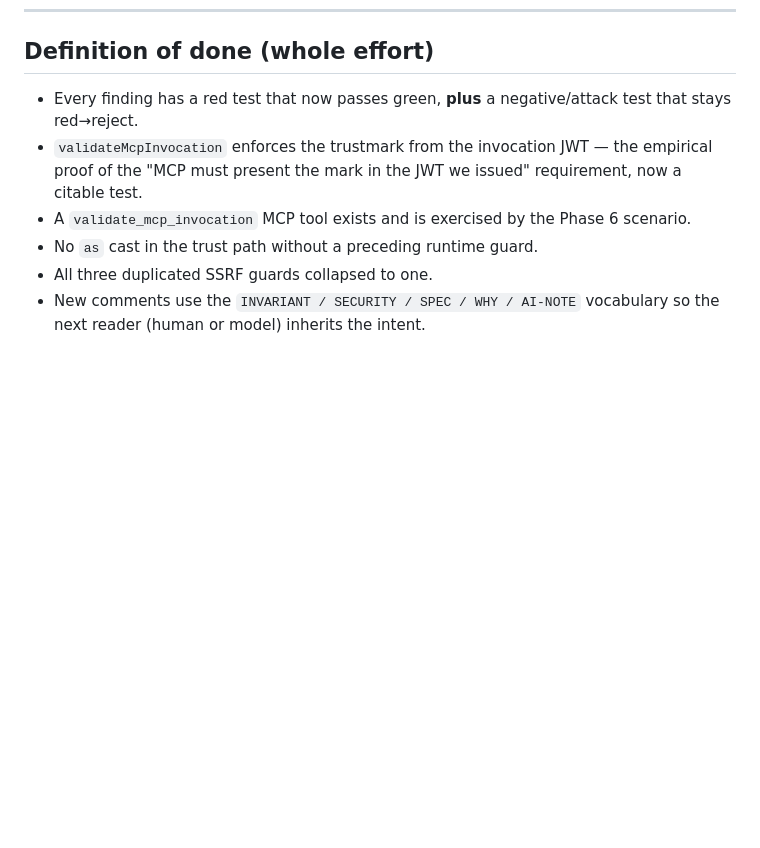
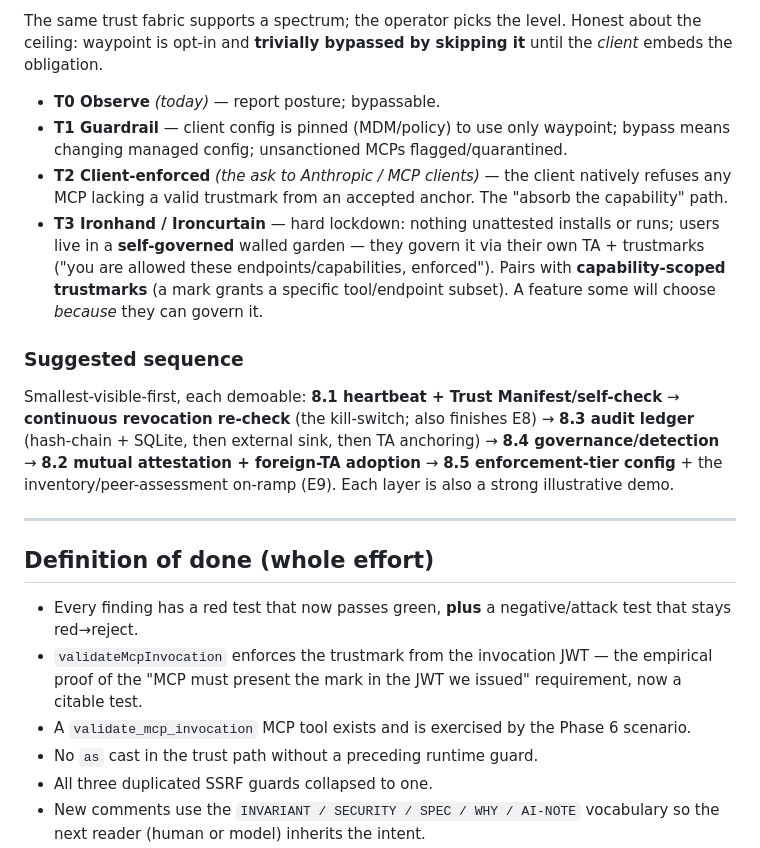
Before and after one commit to teamktown/fedmgr, a Markdown page: docs/proposed-workplan.md, the part around one of its changes. Drawn GitHub-style; blank space fills up the shorter version.

```diff
--- a/docs/proposed-workplan.md
+++ b/docs/proposed-workplan.md
@@ -761,3 +824,27 @@ letsfederate TA — embodying "strong code pedigree, and we're patient zero."
+The same trust fabric supports a spectrum; the operator picks the level. Honest about the
+ceiling: waypoint is opt-in and **trivially bypassed by skipping it** until the *client*
+embeds the obligation.
+- **T0 Observe** *(today)* — report posture; bypassable.
+- **T1 Guardrail** — client config is pinned (MDM/policy) to use only waypoint; bypass means
+  changing managed config; unsanctioned MCPs flagged/quarantined.
+- **T2 Client-enforced** *(the ask to Anthropic / MCP clients)* — the client natively refuses
+  any MCP lacking a valid trustmark from an accepted anchor. The "absorb the capability" path.
+- **T3 Ironhand / Ironcurtain** — hard lockdown: nothing unattested installs or runs; users
+  live in a **self-governed** walled garden — they govern it via their own TA + trustmarks
+  ("you are allowed these endpoints/capabilities, enforced"). Pairs with **capability-scoped
+  trustmarks** (a mark grants a specific tool/endpoint subset). A feature some will choose
+  *because* they can govern it.
+
+### Suggested sequence
+
+Smallest-visible-first, each demoable: **8.1 heartbeat + Trust Manifest/self-check** →
+**continuous revocation re-check** (the kill-switch; also finishes E8) → **8.3 audit ledger**
+(hash-chain + SQLite, then external sink, then TA anchoring) → **8.4 governance/detection** →
+**8.2 mutual attestation + foreign-TA adoption** → **8.5 enforcement-tier config** + the
+inventory/peer-assessment on-ramp (E9). Each layer is also a strong illustrative demo.
+
+---
+
 ## Definition of done (whole effort)
 
 - Every finding has a red test that now passes green, **plus** a negative/attack test
```
Also changed, not shown: other parts of docs/proposed-workplan.md (+63 -0 lines).
